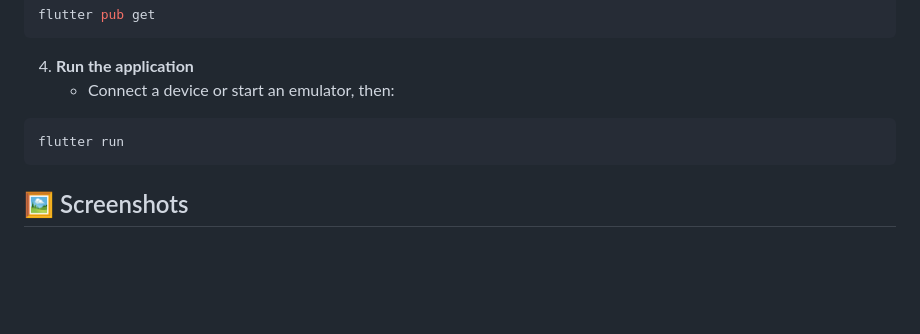
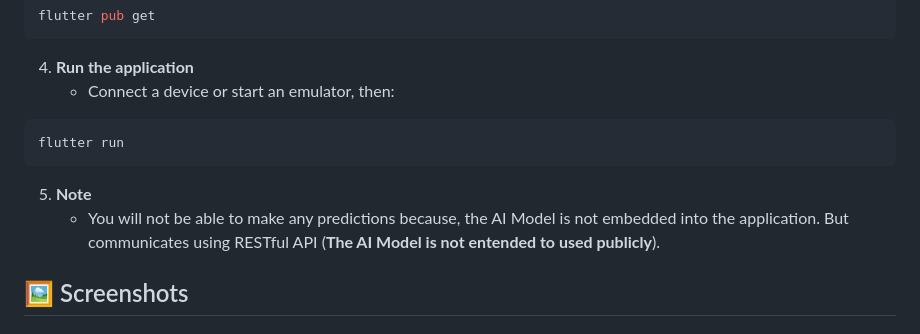
Before and after one commit to tahawaheed9/wellness_wise, a Markdown page: README.md, the part around the change. Rendered like a GitHub page; blank space fills up the shorter version.

````diff
--- a/README.md
+++ b/README.md
@@ -57,6 +57,9 @@ flutter pub get
 flutter run
 ```
 
+5. **Note**
+   - You will not be able to make any predictions because, the AI Model is not embedded into the application. But communicates using RESTful API (**The AI Model is not entended to used publicly**).
+
 ## 🖼️ Screenshots
 
 ### Authentication Screen(s)
````
